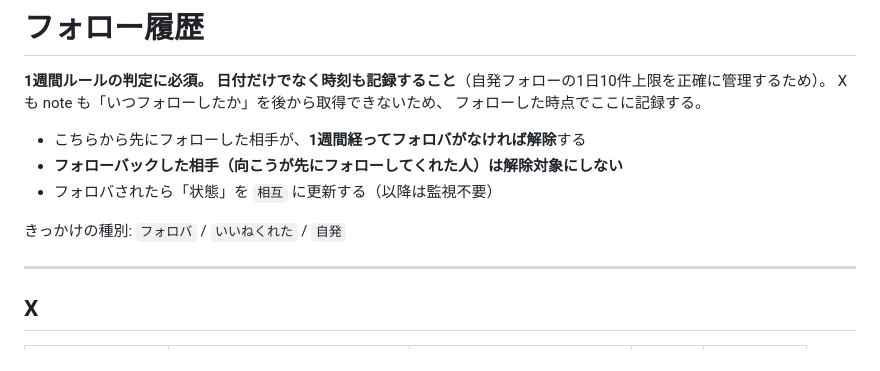
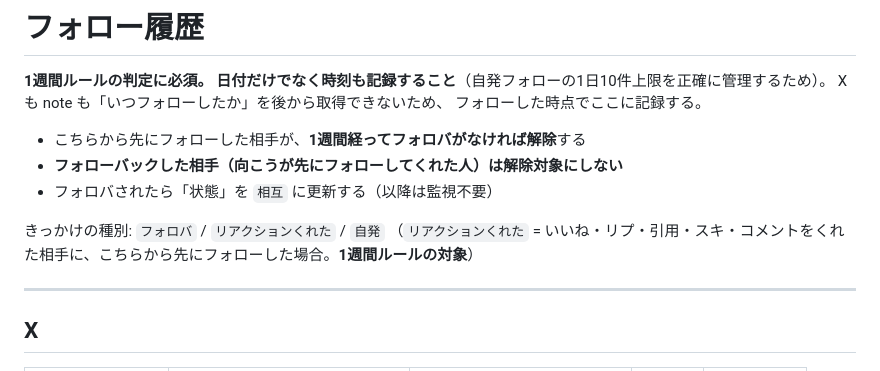
Before and after one commit to takedakyoichi/my-first-pr, a Markdown page: SNS運用/フォロー履歴.md, the part around the change. Rendered like a GitHub page.

```diff
--- a/SNS運用/フォロー履歴.md
+++ b/SNS運用/フォロー履歴.md
@@ -8,7 +8,8 @@
 - **フォローバックした相手（向こうが先にフォローしてくれた人）は解除対象にしない**
 - フォロバされたら「状態」を `相互` に更新する（以降は監視不要）
 
-きっかけの種別: `フォロバ` / `いいねくれた` / `自発`
+きっかけの種別: `フォロバ` / `リアクションくれた` / `自発`
+（`リアクションくれた` = いいね・リプ・引用・スキ・コメントをくれた相手に、こちらから先にフォローした場合。**1週間ルールの対象**）
 
 ---
 
```
Also changed, not shown: SNS運用/運用ルール.md (+50 -1 lines).
